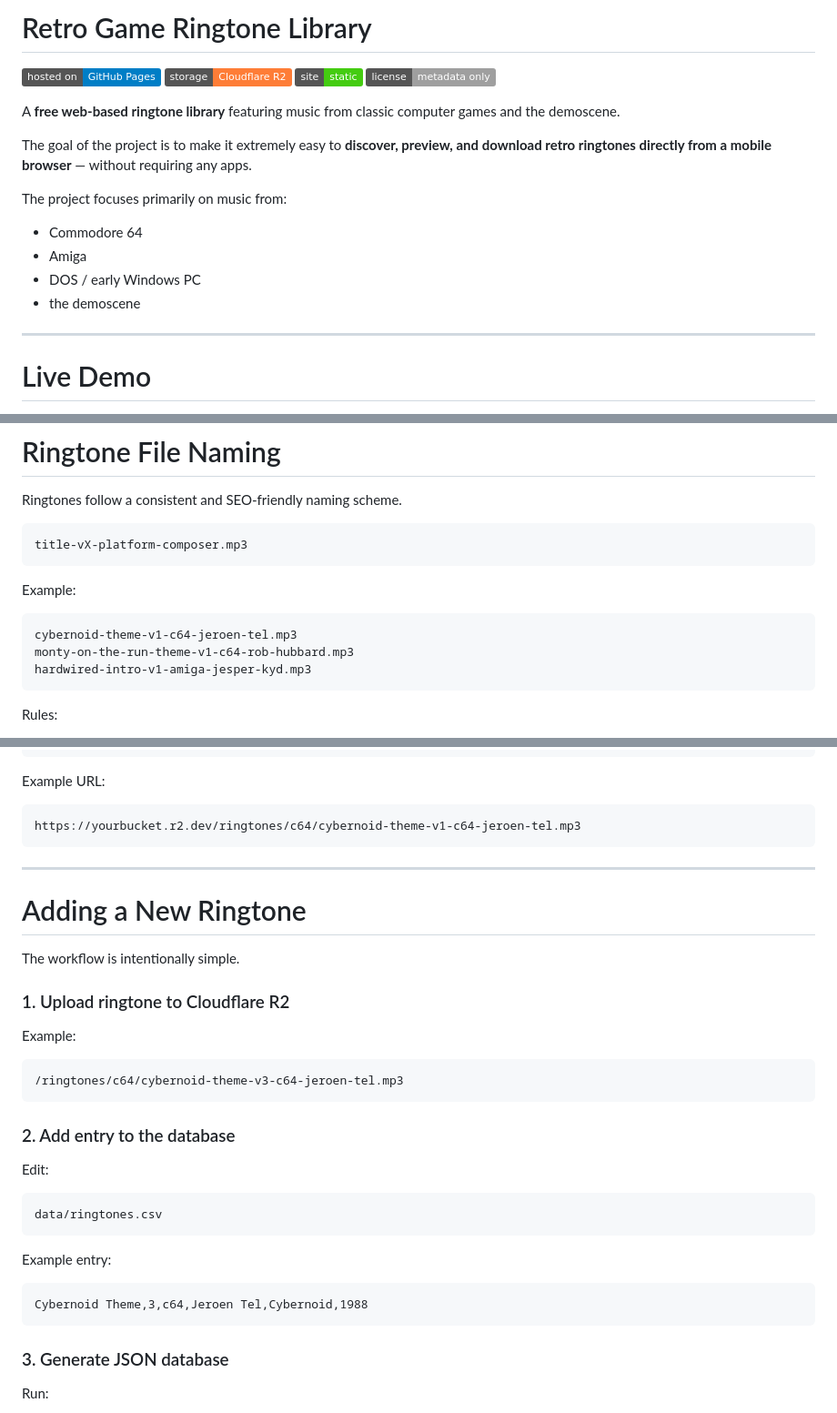
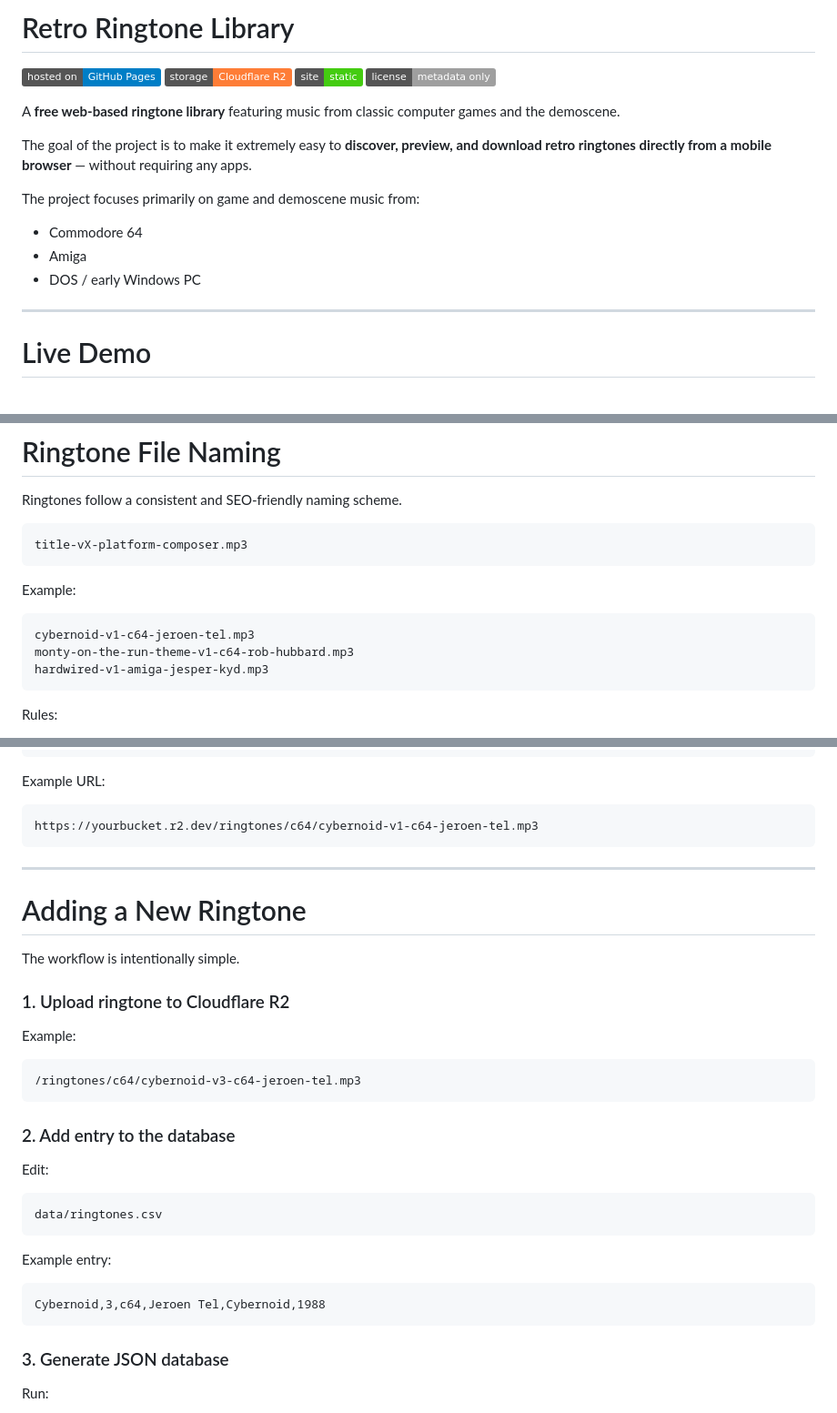
Before and after one commit to StaticByteX/ringtones, a Markdown page: README.md, 3 parts joined by grey strips. Shown at 91% size. Drawn GitHub-style; badges without logos.

````diff
--- a/README.md
+++ b/README.md
@@ -1,4 +1,4 @@
-# Retro Game Ringtone Library
+# Retro Ringtone Library
 
 ![GitHub Pages](https://img.shields.io/badge/hosted%20on-GitHub%20Pages-blue)
 ![Cloudflare R2](https://img.shields.io/badge/storage-Cloudflare%20R2-orange)
@@ -9,12 +9,11 @@ A **free web-based ringtone library** featuring music from classic computer game
 
 The goal of the project is to make it extremely easy to **discover, preview, and download retro ringtones directly from a mobile browser** — without requiring any apps.
 
-The project focuses primarily on music from:
+The project focuses primarily on game and demoscene music from:
 
 * Commodore 64
 * Amiga
 * DOS / early Windows PC
-* the demoscene
 
 ---
 
@@ -103,9 +102,9 @@ title-vX-platform-composer.mp3
 Example:
 
 ```
-cybernoid-theme-v1-c64-jeroen-tel.mp3
+cybernoid-v1-c64-jeroen-tel.mp3
 monty-on-the-run-theme-v1-c64-rob-hubbard.mp3
-hardwired-intro-v1-amiga-jesper-kyd.mp3
+hardwired-v1-amiga-jesper-kyd.mp3
 ```
 
 Rules:
@@ -133,7 +132,7 @@ Example structure:
 Example URL:
 
 ```
-https://yourbucket.r2.dev/ringtones/c64/cybernoid-theme-v1-c64-jeroen-tel.mp3
+https://yourbucket.r2.dev/ringtones/c64/cybernoid-v1-c64-jeroen-tel.mp3
 ```
 
 ---
@@ -147,7 +146,7 @@ The workflow is intentionally simple.
 Example:
 
 ```
-/ringtones/c64/cybernoid-theme-v3-c64-jeroen-tel.mp3
+/ringtones/c64/cybernoid-v3-c64-jeroen-tel.mp3
 ```
 
 ### 2. Add entry to the database
@@ -161,7 +160,7 @@ data/ringtones.csv
 Example entry:
 
 ```
-Cybernoid Theme,3,c64,Jeroen Tel,Cybernoid,1988
+Cybernoid,3,c64,Jeroen Tel,Cybernoid,1988
 ```
 
 ### 3. Generate JSON database
````
Also changed, not shown: other parts of README.md (+1 -1 lines).
